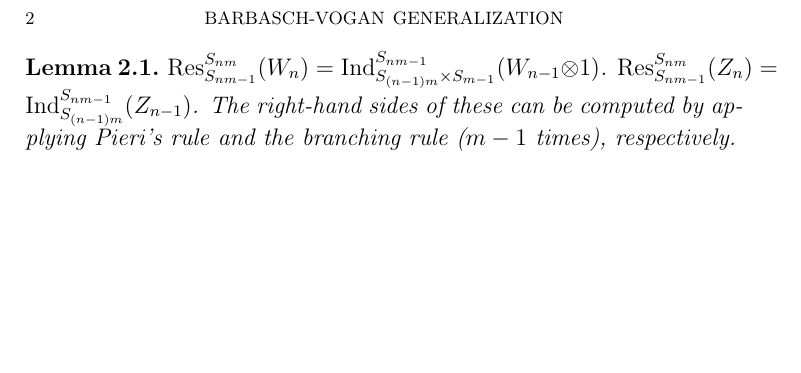
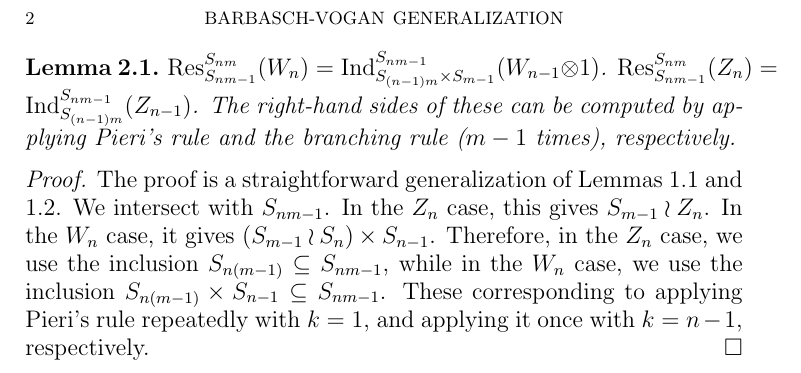
Before and after one commit to jamesrp/barbasch-vogan-generalization, a LaTeX paper (barbasch-vogan.tex): part of page 2 of 2, cut so that both start at the same text, the shorter picture padded with empty space. Compiled offline with pdfLaTeX.

Commit message:
Added generalization of the induction step

```diff
--- a/barbasch-vogan.tex
+++ b/barbasch-vogan.tex
@@ -56,5 +56,12 @@ $\Res_{S_{nm-1}}^{S_{nm}}(W_n) = \Ind_{S_{(n-1)m} \times S_{m-1}}^{S_{nm-1}}(W_{
 $\Res_{S_{nm-1}}^{S_{nm}}(Z_n) = \Ind_{S_{(n-1)m} }^{S_{nm-1}}(Z_{n-1})$.
 The right-hand sides of these can be computed by applying Pieri's rule and the branching rule ($m-1$ times), respectively.
 \end{lemma}
-
+\begin{proof}
+The proof is a straightforward generalization of Lemmas 1.1 and 1.2.
+We intersect with $S_{nm-1}$. In the $Z_n$ case, this gives $S_{m-1} \wr Z_n$.
+In the $W_n$ case, it gives $(S_{m-1} \wr S_n) \times S_{n-1}$.
+Therefore, in the $Z_n$ case, we use the inclusion $S_{n(m-1)} \subseteq S_{nm-1}$, while in the $W_n$ case, we use the inclusion $S_{n(m-1)} \times S_{n-1}
+\subseteq S_{nm-1}$. These corresponding to applying Pieri's rule repeatedly
+with $k=1$, and applying it once with $k=n-1$, respectively.
+\end{proof}
 \end{document}
```
